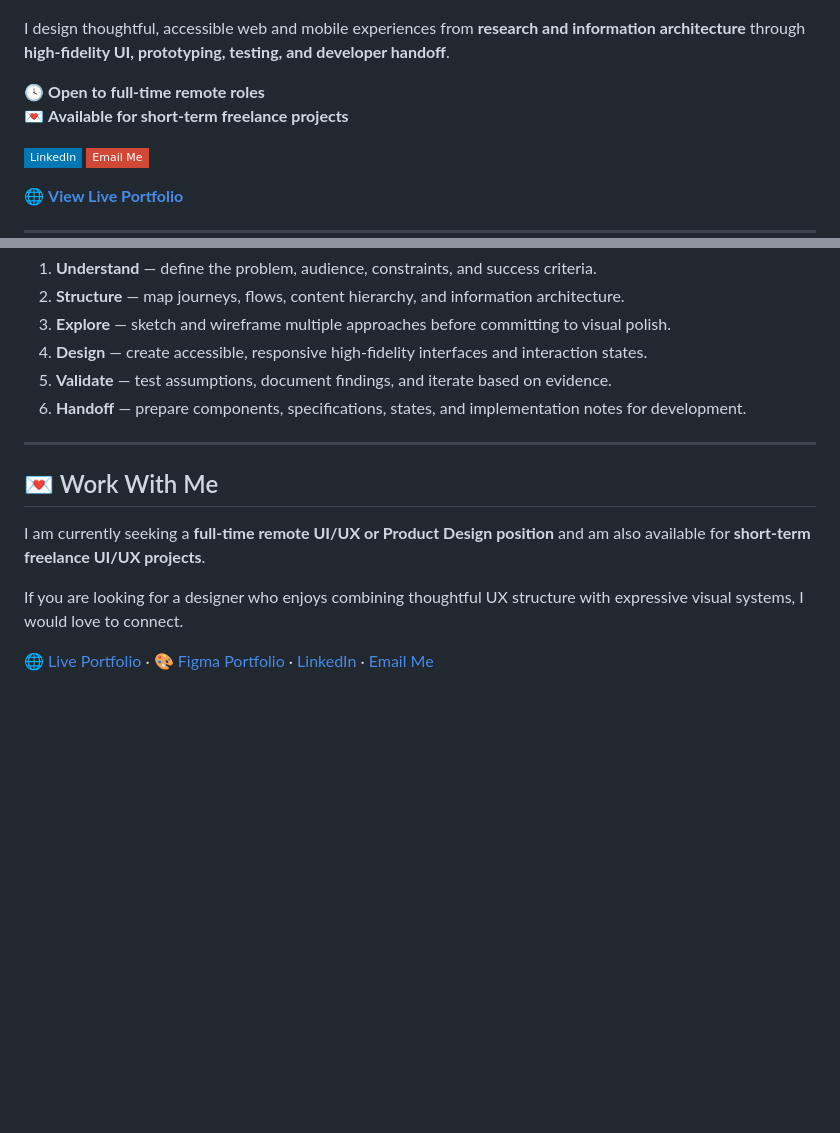
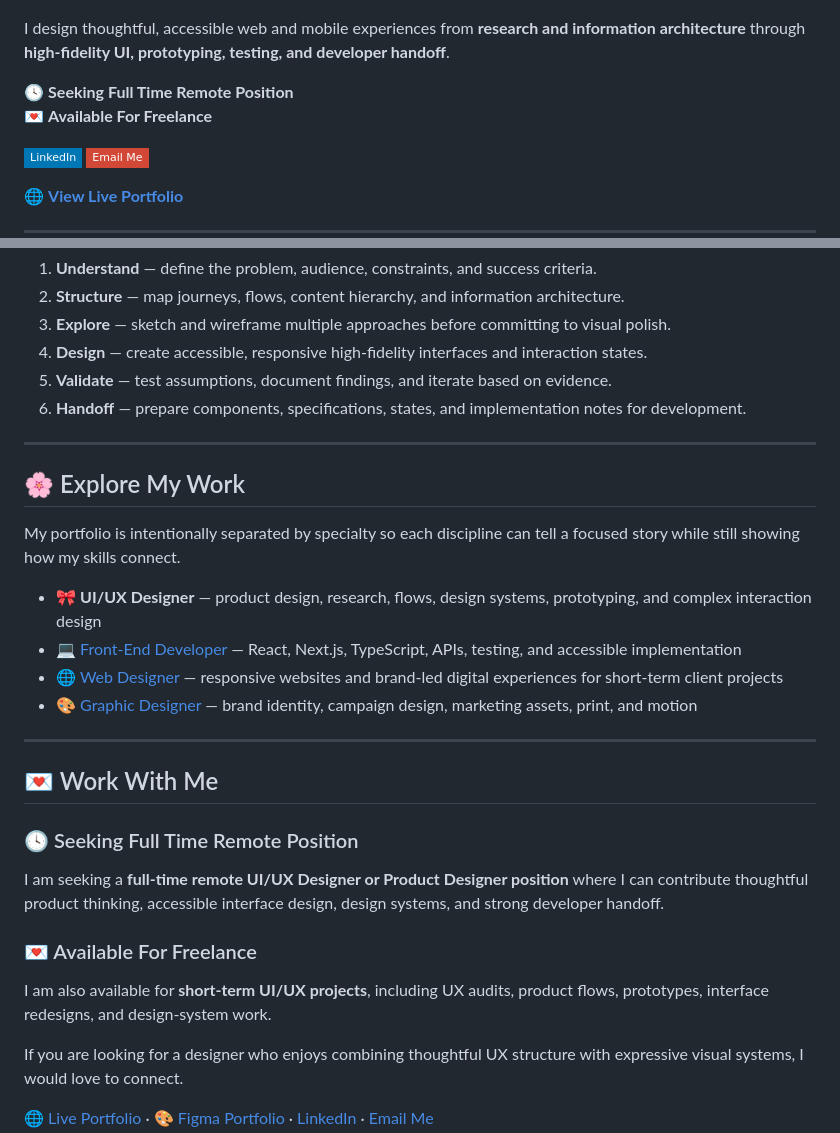
Before and after one commit to breyhanaariel/ui-ux-designer, a Markdown page: README.md, 2 parts joined by grey strips. GitHub-like rendering; badges without logos; blank space fills up the shorter version.

Commit message:
Align portfolio positioning and cross-navigation

```diff
--- a/README.md
+++ b/README.md
@@ -6,8 +6,8 @@
 
 I design thoughtful, accessible web and mobile experiences from **research and information architecture** through **high-fidelity UI, prototyping, testing, and developer handoff**.
 
-🕓 **Open to full-time remote roles**
-💌 **Available for short-term freelance projects**
+🕓 **Seeking Full Time Remote Position**
+💌 **Available For Freelance**
 
 [![LinkedIn](https://img.shields.io/badge/-LinkedIn-0077B5?style=flat-square&logo=linkedin&logoColor=white)](https://www.linkedin.com/in/brianna-dickenson-9555515b)
 [![Gmail](https://img.shields.io/badge/Email%20Me-D14836?style=flat-square&logo=gmail&logoColor=white)](mailto:breyhanadickenson@gmail.com?subject=Interested%20in%20Working%20With%20You)
@@ -121,9 +121,24 @@ Storybook · Git · HTML · CSS · Tailwind CSS · React
 
 ---
 
+## 🌸 Explore My Work
+
+My portfolio is intentionally separated by specialty so each discipline can tell a focused story while still showing how my skills connect.
+
+- 🎀 **UI/UX Designer** — product design, research, flows, design systems, prototyping, and complex interaction design
+- 💻 [Front-End Developer](https://github.com/breyhanaariel/front-end-developer) — React, Next.js, TypeScript, APIs, testing, and accessible implementation
+- 🌐 [Web Designer](https://github.com/breyhanaariel/web-designer) — responsive websites and brand-led digital experiences for short-term client projects
+- 🎨 [Graphic Designer](https://github.com/breyhanaariel/graphic-designer) — brand identity, campaign design, marketing assets, print, and motion
+
+---
+
 ## 💌 Work With Me
 
-I am currently seeking a **full-time remote UI/UX or Product Design position** and am also available for **short-term freelance UI/UX projects**.
+### 🕓 Seeking Full Time Remote Position
+I am seeking a **full-time remote UI/UX Designer or Product Designer position** where I can contribute thoughtful product thinking, accessible interface design, design systems, and strong developer handoff.
+
+### 💌 Available For Freelance
+I am also available for **short-term UI/UX projects**, including UX audits, product flows, prototypes, interface redesigns, and design-system work.
 
 If you are looking for a designer who enjoys combining thoughtful UX structure with expressive visual systems, I would love to connect.
 
```
